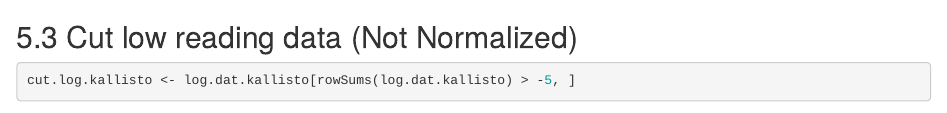
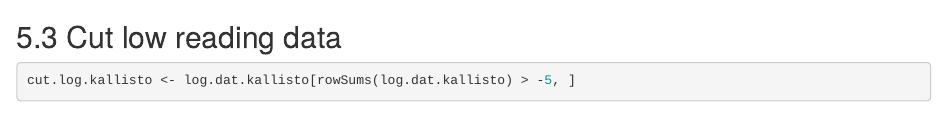
Before and after one commit to HalforcNull/STATBioinformatics, an R Markdown document (HW 5 Gene2 version.Rmd): the page in a window 1100 px wide, from 5160 px down. Rendered offline with R 4.5, knitr and Pandoc, with nearby package versions; some code elsewhere in the file could not run offline.

Commit message:
HW 5 don't need modify

````diff
--- a/HW 5 Gene2 version.Rmd
+++ b/HW 5 Gene2 version.Rmd
@@ -183,7 +183,7 @@ for( i in 1:6) {
 p
 ```
 
-## 5.3 Cut low reading data (Not Normalized)
+## 5.3 Cut low reading data
 ```{r}
 cut.log.kallisto <- log.dat.kallisto[rowSums(log.dat.kallisto) > -5, ]
 cut.log.origin <- log.dat.origin[rowSums(log.dat.origin) > -5, ]
````
Also changed, not shown: HW 5 Gene2 version.Rmd (2 more changed lines).
